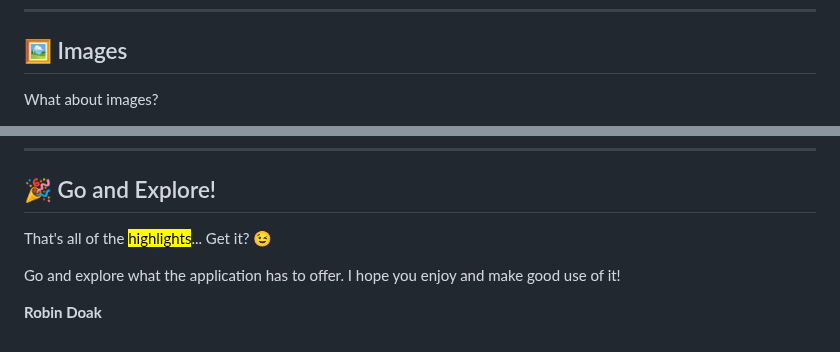
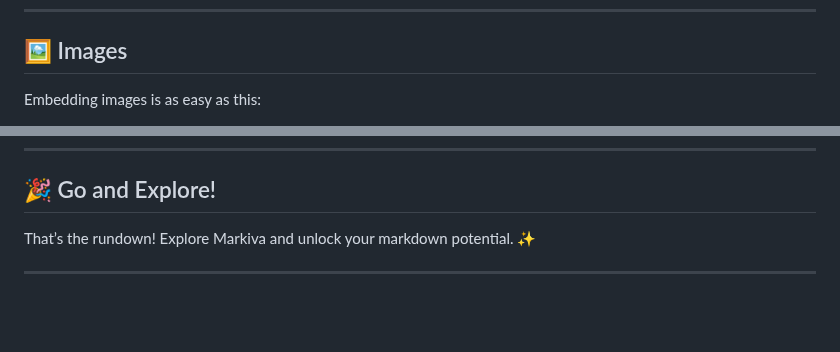
Before and after one commit to skillerious/Markiva, a Markdown page: README.md, 2 parts joined by grey strips. Rendered like a GitHub page; blank space fills up the shorter version.

```diff
--- a/README.md
+++ b/README.md
@@ -81,5 +85,5 @@ Use the handy Table Editor with the table button in the toolbar.
 
 ## 🖼️ Images
 
-What about images?
+Embedding images is as easy as this:
 
@@ -89,8 +93,6 @@ What about images?
 
 ## 🎉 Go and Explore!
 
-That's all of the <mark>highlights</mark>... Get it? 😉
+That’s the rundown! Explore Markiva and unlock your markdown potential. ✨
 
-Go and explore what the application has to offer. I hope you enjoy and make good use of it!
-
-**Robin Doak**
+---
```
Also changed, not shown: other parts of README.md (+29 -25 lines).
